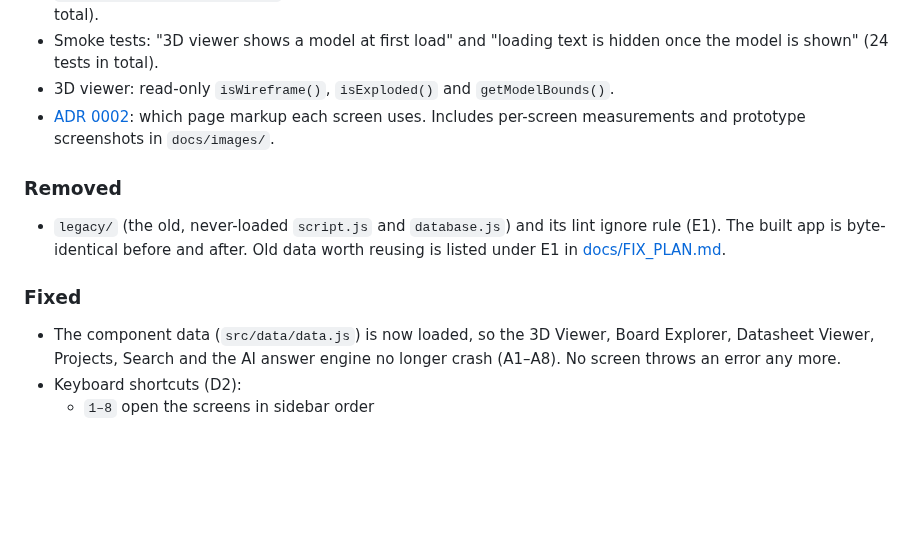
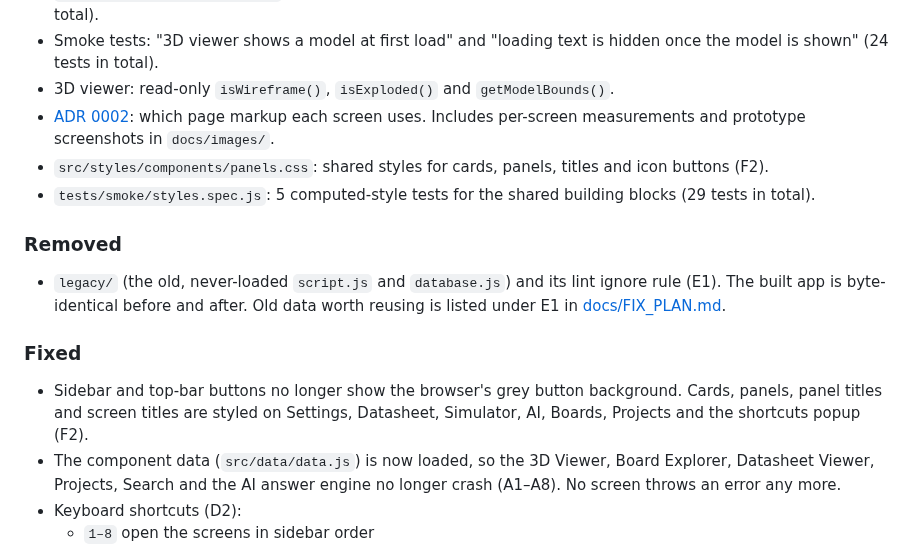
Before and after one commit to SharmaJi-1907/emb3d-circuit-lab, a Markdown page: CHANGELOG.md, the part around the change. GitHub-like rendering; blank space fills up the shorter version.

Commit message:
docs: update changelog

```diff
--- a/CHANGELOG.md
+++ b/CHANGELOG.md
@@ -24,11 +24,14 @@ Format: [Keep a Changelog](https://keepachangelog.com/en/1.1.0/).
 - Smoke tests: "3D viewer shows a model at first load" and "loading text is hidden once the model is shown" (24 tests in total).
 - 3D viewer: read-only `isWireframe()`, `isExploded()` and `getModelBounds()`.
 - [ADR 0002](docs/decisions/0002-screen-markup.md): which page markup each screen uses. Includes per-screen measurements and prototype screenshots in `docs/images/`.
+- `src/styles/components/panels.css`: shared styles for cards, panels, titles and icon buttons (F2).
+- `tests/smoke/styles.spec.js`: 5 computed-style tests for the shared building blocks (29 tests in total).
 
 ### Removed
 - `legacy/` (the old, never-loaded `script.js` and `database.js`) and its lint ignore rule (E1). The built app is byte-identical before and after. Old data worth reusing is listed under E1 in [docs/FIX_PLAN.md](docs/FIX_PLAN.md).
 
 ### Fixed
+- Sidebar and top-bar buttons no longer show the browser's grey button background. Cards, panels, panel titles and screen titles are styled on Settings, Datasheet, Simulator, AI, Boards, Projects and the shortcuts popup (F2).
 - The component data (`src/data/data.js`) is now loaded, so the 3D Viewer, Board Explorer, Datasheet Viewer, Projects, Search and the AI answer engine no longer crash (A1–A8). No screen throws an error any more.
 - Keyboard shortcuts (D2):
   - `1–8` open the screens in sidebar order
```
